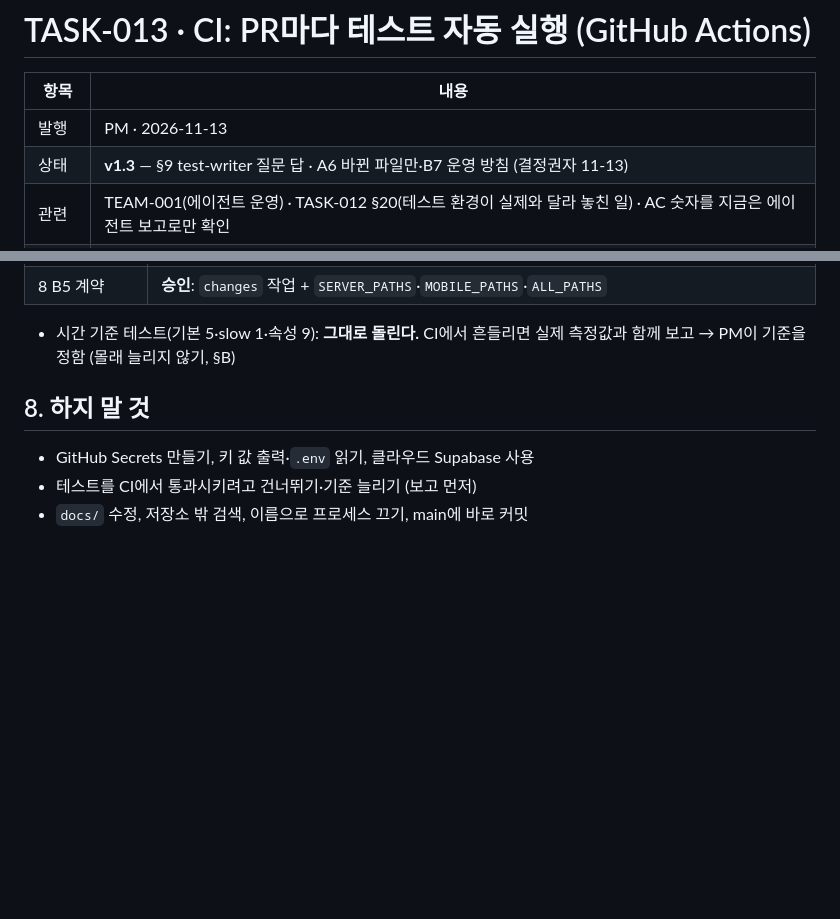
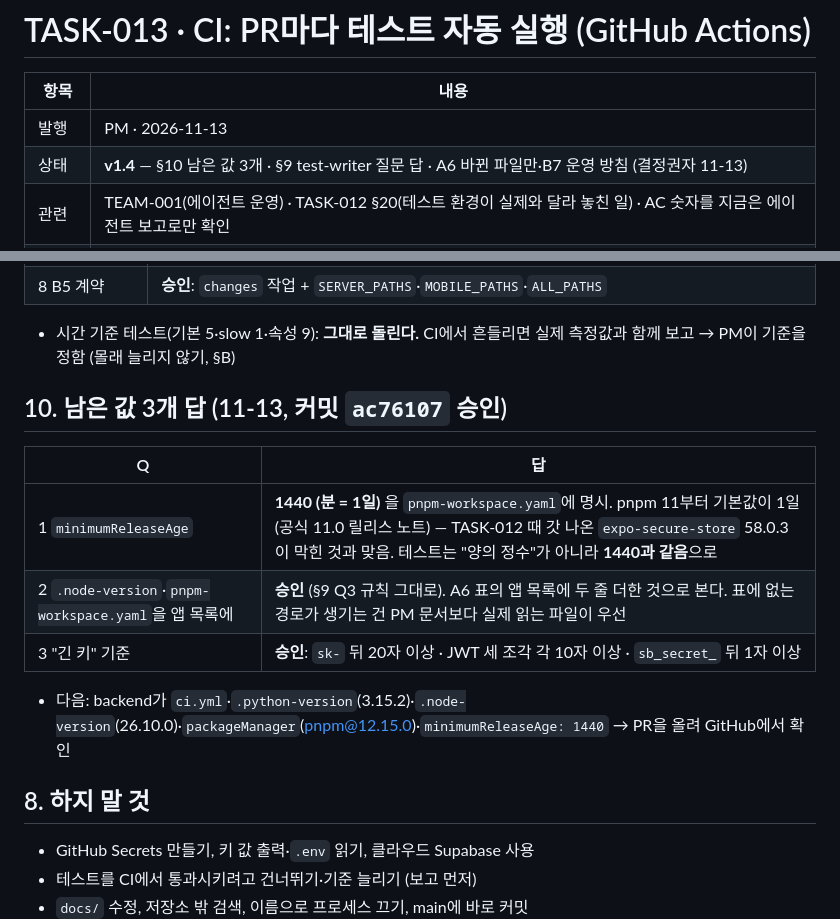
Before and after one commit to csh0616/TripFriends, a Markdown page: docs/tasks/TASK-013_CI.md, 2 parts joined by grey strips. GitHub-like rendering; blank space fills up the shorter version.

Commit message:
docs: TASK-013 §10 (PM)
Co-Authored-By: Claude Opus 5.5 <noreply@anthropic.com>

```diff
--- a/docs/tasks/TASK-013_CI.md
+++ b/docs/tasks/TASK-013_CI.md
@@ -3,7 +3,7 @@
 | 항목 | 내용 |
 |---|---|
 | 발행 | PM · 2026-11-13 |
-| 상태 | **v1.3** — §9 test-writer 질문 답 · A6 바뀐 파일만·B7 운영 방침 (결정권자 11-13) |
+| 상태 | **v1.4** — §10 남은 값 3개 · §9 test-writer 질문 답 · A6 바뀐 파일만·B7 운영 방침 (결정권자 11-13) |
 | 관련 | TEAM-001(에이전트 운영) · TASK-012 §20(테스트 환경이 실제와 달라 놓친 일) · AC 숫자를 지금은 에이전트 보고로만 확인 |
 | 브랜치 | `chore/task-013-ci` |
 | 다음 | TASK-014 실제 위치 + "이 날 미리 걸어 보기" (그때부터 모든 PR에 CI) |
@@ -64,6 +64,14 @@
 | 8 B5 계약 | **승인**: `changes` 작업 + `SERVER_PATHS`·`MOBILE_PATHS`·`ALL_PATHS` |
 - 시간 기준 테스트(기본 5·slow 1·속성 9): **그대로 돌린다.** CI에서 흔들리면 실제 측정값과 함께 보고 → PM이 기준을 정함 (몰래 늘리지 않기, §B)
 
+## 10. 남은 값 3개 답 (11-13, 커밋 `ac76107` 승인)
+| Q | 답 |
+|---|---|
+| 1 `minimumReleaseAge` | **1440 (분 = 1일)** 을 `pnpm-workspace.yaml`에 명시. pnpm 11부터 기본값이 1일(공식 11.0 릴리스 노트) — TASK-012 때 갓 나온 `expo-secure-store` 58.0.3이 막힌 것과 맞음. 테스트는 "양의 정수"가 아니라 **1440과 같음**으로 |
+| 2 `.node-version`·`pnpm-workspace.yaml`을 앱 목록에 | **승인** (§9 Q3 규칙 그대로). A6 표의 앱 목록에 두 줄 더한 것으로 본다. 표에 없는 경로가 생기는 건 PM 문서보다 실제 읽는 파일이 우선 |
+| 3 "긴 키" 기준 | **승인**: `sk-` 뒤 20자 이상 · JWT 세 조각 각 10자 이상 · `sb_secret_` 뒤 1자 이상 |
+- 다음: backend가 `ci.yml`·`.python-version`(3.15.2)·`.node-version`(26.10.0)·`packageManager`(pnpm@12.15.0)·`minimumReleaseAge: 1440` → PR을 올려 GitHub에서 확인
+
 ## 8. 하지 말 것
 - GitHub Secrets 만들기, 키 값 출력·`.env` 읽기, 클라우드 Supabase 사용
 - 테스트를 CI에서 통과시키려고 건너뛰기·기준 늘리기 (보고 먼저)
```
